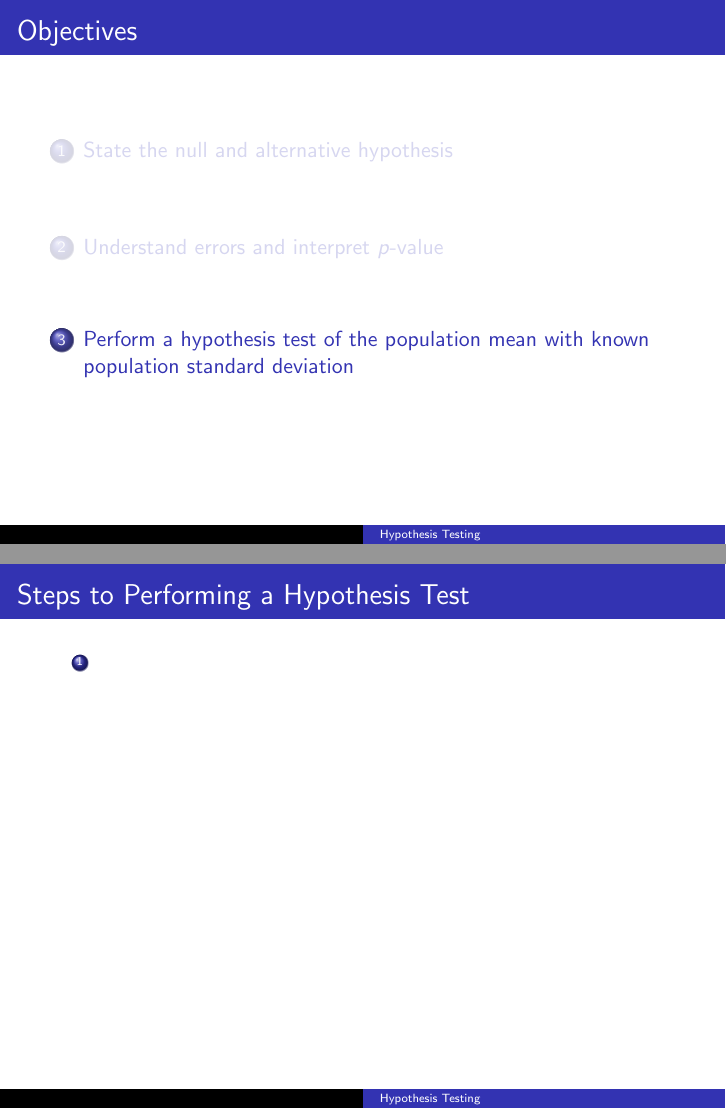
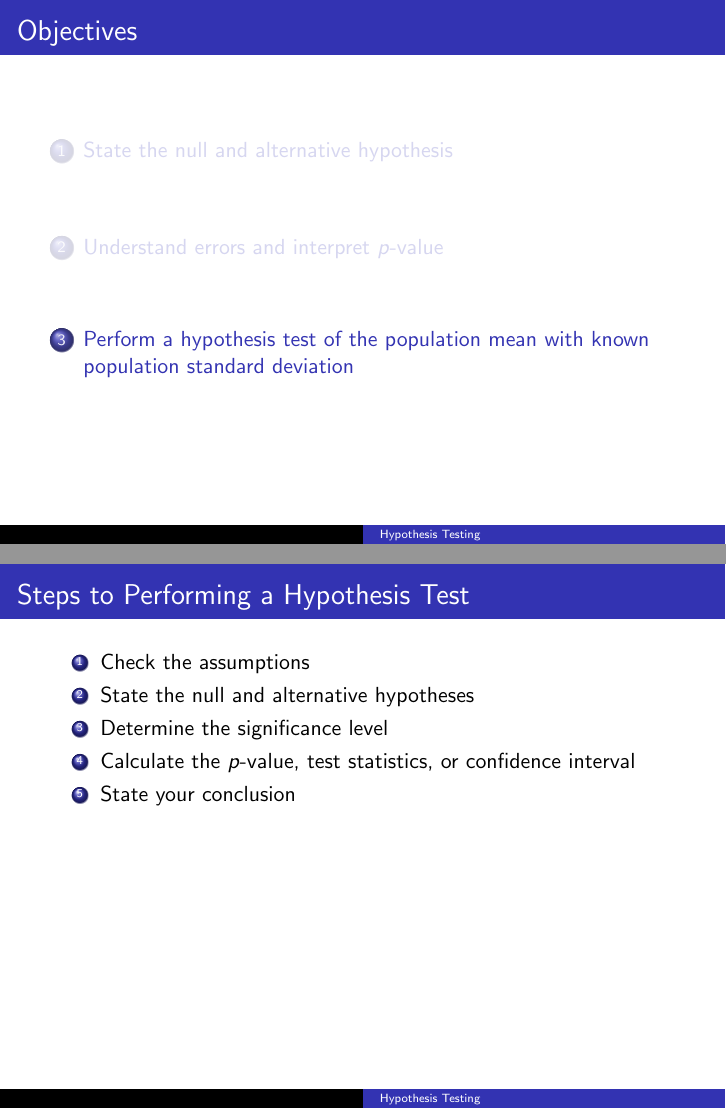
Before and after one commit to BryanBain/Statistics, LaTeX slides (Beamer_Slides/Hypothesis_Testing.tex): pages 59 and 60 of 60 before the commit and pages 59 and 64 of 64 after it, joined at a grey line. Compiled offline with pdfLaTeX.

Commit message:
working on hypothesis testing steps

```diff
--- a/Beamer_Slides/Hypothesis_Testing.tex
+++ b/Beamer_Slides/Hypothesis_Testing.tex
@@ -227,7 +227,11 @@ At the 1\% significance level, we have sufficient evidence to reject the claim t
 
 \begin{frame}{Steps to Performing a Hypothesis Test}
 \begin{enumerate}
-	\item
+	\item Check the assumptions
+	\item<2-> State the null and alternative hypotheses
+	\item<3-> Determine the significance level
+	\item<4-> Calculate the $p$-value, test statistics, or confidence interval
+	\item<5-> State your conclusion
 \end{enumerate}
 \end{frame}
 
```
Also changed, not shown: Beamer_Slides/Hypothesis_Testing.pdf.
